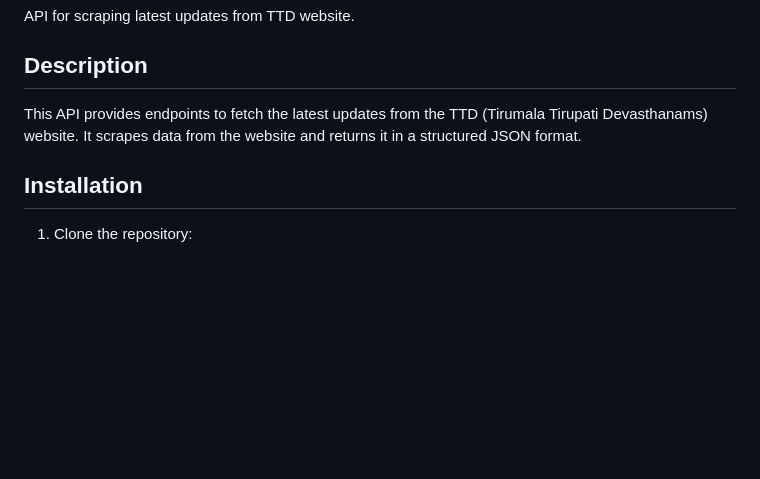
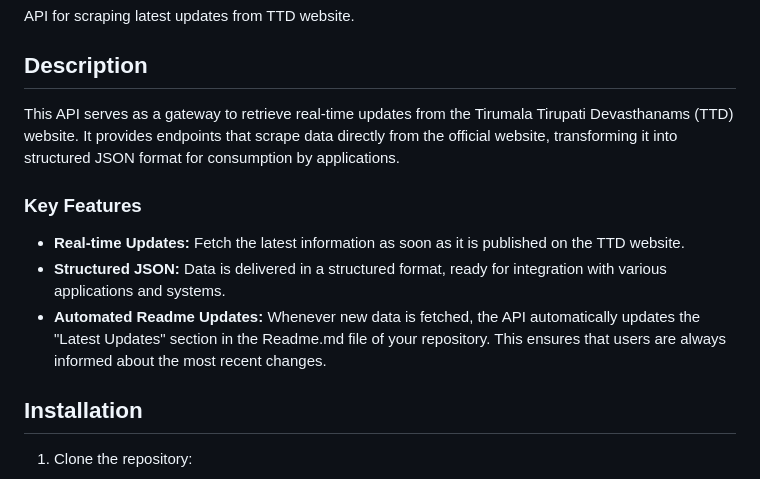
Before and after one commit to dprakash2101/ttd_latest_updates, a Markdown page: Readme.md, the part around the change. Drawn GitHub-style; blank space fills up the shorter version.

```diff
--- a/Readme.md
+++ b/Readme.md
@@ -4,7 +4,14 @@ API for scraping latest updates from TTD website.
 
 ## Description
 
-This API provides endpoints to fetch the latest updates from the TTD (Tirumala Tirupati Devasthanams) website. It scrapes data from the website and returns it in a structured JSON format.
+This API serves as a gateway to retrieve real-time updates from the Tirumala Tirupati Devasthanams (TTD) website. It provides endpoints that scrape data directly from the official website, transforming it into structured JSON format for consumption by applications.
+
+### Key Features
+
+- **Real-time Updates:** Fetch the latest information as soon as it is published on the TTD website.
+- **Structured JSON:** Data is delivered in a structured format, ready for integration with various applications and systems.
+- **Automated Readme Updates:** Whenever new data is fetched, the API automatically updates the "Latest Updates" section in the Readme.md file of your repository. This ensures that users are always informed about the most recent changes.
+
 ## Installation
 
 1. Clone the repository:
```
